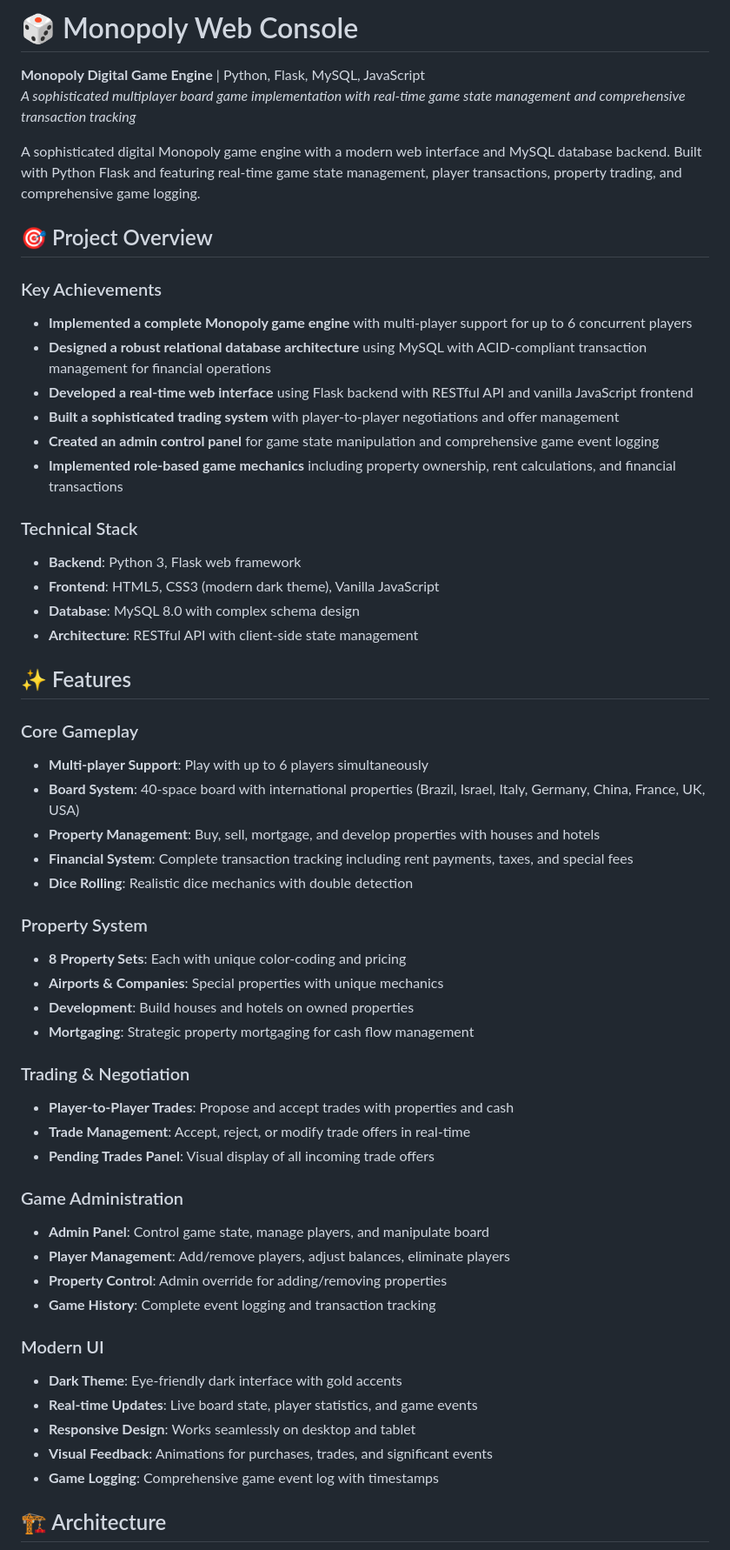
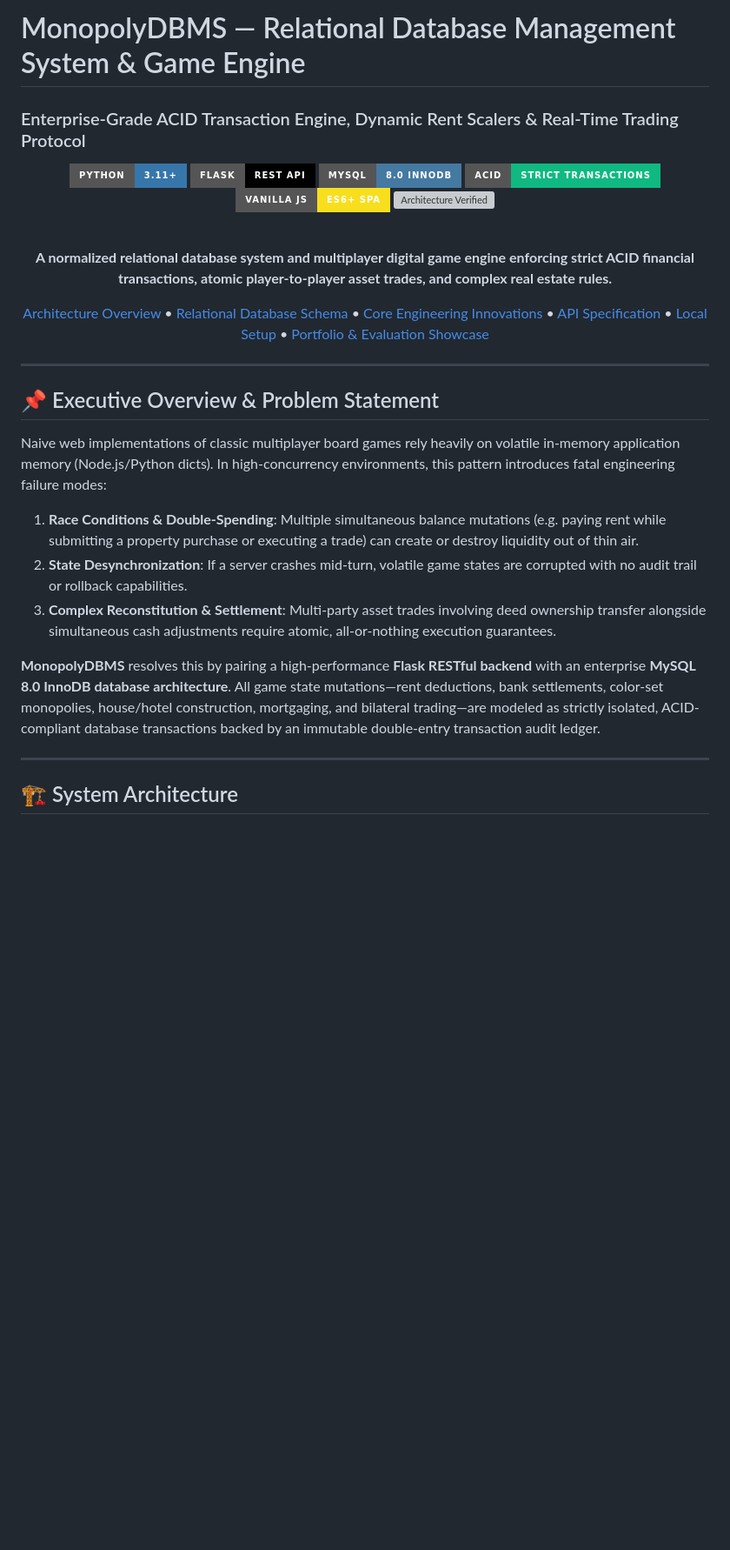
Before and after one commit to Aryanban/monoply_dbms, a Markdown page: README.md, the part around one of its changes. Shown at 87% size. GitHub-like rendering; badges without logos; blank space fills up the shorter version; grey boxes are pictures that could not be loaded.

```diff
--- a/README.md
+++ b/README.md
@@ -1,58 +1,35 @@
-# 🎲 Monopoly Web Console
+# MonopolyDBMS — Relational Database Management System & Game Engine
+### Enterprise-Grade ACID Transaction Engine, Dynamic Rent Scalers & Real-Time Trading Protocol
 
-**Monopoly Digital Game Engine** | Python, Flask, MySQL, JavaScript
-*A sophisticated multiplayer board game implementation with real-time game state management and comprehensive transaction tracking*
+<div align="center">
 
-A sophisticated digital Monopoly game engine with a modern web interface and MySQL database backend. Built with Python Flask and featuring real-time game state management, player transactions, property trading, and comprehensive game logging.
+[![Python 3.11+](https://img.shields.io/badge/Python-3.11+-3776ab?style=for-the-badge&logo=python&logoColor=white)](https://python.org)
+[![Flask REST API](https://img.shields.io/badge/Flask-REST_API-000000?style=for-the-badge&logo=flask&logoColor=white)](https://flask.palletsprojects.com)
+[![MySQL 8.0](https://img.shields.io/badge/MySQL-8.0_InnoDB-4479a1?style=for-the-badge&logo=mysql&logoColor=white)](https://www.mysql.com)
+[![ACID Compliant](https://img.shields.io/badge/ACID-Strict_Transactions-10b981?style=for-the-badge&logo=databricks&logoColor=white)](https://github.com/Aryanban/monoply_dbms)
+[![JavaScript ES6+](https://img.shields.io/badge/Vanilla_JS-ES6+_SPA-f7df1e?style=for-the-badge&logo=javascript&logoColor=black)](https://developer.mozilla.org)
+[![Architecture Verified](https://img.shields.io/badge/Architecture-3--Tier_Client%2FServer-7c3aed?style=for-the-badge)](https://github.com/Aryanban/monoply_dbms)
 
-## 🎯 Project Overview
+<br />
 
-### Key Achievements
-- **Implemented a complete Monopoly game engine** with multi-player support for up to 6 concurrent players
-- **Designed a robust relational database architecture** using MySQL with ACID-compliant transaction management for financial operations
-- **Developed a real-time web interface** using Flask backend with RESTful API and vanilla JavaScript frontend
-- **Built a sophisticated trading system** with player-to-player negotiations and offer management
-- **Created an admin control panel** for game state manipulation and comprehensive game event logging
-- **Implemented role-based game mechanics** including property ownership, rent calculations, and financial transactions
+**A normalized relational database system and multiplayer digital game engine enforcing strict ACID financial transactions, atomic player-to-player asset trades, and complex real estate rules.**
 
-### Technical Stack
-- **Backend**: Python 3, Flask web framework
-- **Frontend**: HTML5, CSS3 (modern dark theme), Vanilla JavaScript
-- **Database**: MySQL 8.0 with complex schema design
-- **Architecture**: RESTful API with client-side state management
+[Architecture Overview](#-system-architecture) • [Relational Database Schema](#-relational-database-schema--er-diagram) • [Core Engineering Innovations](#-core-engineering-innovations) • [API Specification](#-restful-api-specification) • [Local Setup](#-installation--quickstart) • [Portfolio & Evaluation Showcase](#-engineering-portfolio--technical-evaluation-showcase)
 
-## ✨ Features
+</div>
 
-### Core Gameplay
-- **Multi-player Support**: Play with up to 6 players simultaneously
-- **Board System**: 40-space board with international properties (Brazil, Israel, Italy, Germany, China, France, UK, USA)
-- **Property Management**: Buy, sell, mortgage, and develop properties with houses and hotels
-- **Financial System**: Complete transaction tracking including rent payments, taxes, and special fees
-- **Dice Rolling**: Realistic dice mechanics with double detection
+---
 
-### Property System
-- **8 Property Sets**: Each with unique color-coding and pricing
-- **Airports & Companies**: Special properties with unique mechanics
-- **Development**: Build houses and hotels on owned properties
-- **Mortgaging**: Strategic property mortgaging for cash flow management
+## 📌 Executive Overview & Problem Statement
 
-### Trading & Negotiation
-- **Player-to-Player Trades**: Propose and accept trades with properties and cash
-- **Trade Management**: Accept, reject, or modify trade offers in real-time
-- **Pending Trades Panel**: Visual display of all incoming trade offers
+Naive web implementations of classic multiplayer board games rely heavily on volatile in-memory application memory (Node.js/Python dicts). In high-concurrency environments, this pattern introduces fatal engineering failure modes:
+1. **Race Conditions & Double-Spending**: Multiple simultaneous balance mutations (e.g. paying rent while submitting a property purchase or executing a trade) can create or destroy liquidity out of thin air.
+2. **State Desynchronization**: If a server crashes mid-turn, volatile game states are corrupted with no audit trail or rollback capabilities.
+3. **Complex Reconstitution & Settlement**: Multi-party asset trades involving deed ownership transfer alongside simultaneous cash adjustments require atomic, all-or-nothing execution guarantees.
 
-### Game Administration
-- **Admin Panel**: Control game state, manage players, and manipulate board
-- **Player Management**: Add/remove players, adjust balances, eliminate players
-- **Property Control**: Admin override for adding/removing properties
-- **Game History**: Complete event logging and transaction tracking
+**MonopolyDBMS** resolves this by pairing a high-performance **Flask RESTful backend** with an enterprise **MySQL 8.0 InnoDB database architecture**. All game state mutations—rent deductions, bank settlements, color-set monopolies, house/hotel construction, mortgaging, and bilateral trading—are modeled as strictly isolated, ACID-compliant database transactions backed by an immutable double-entry transaction audit ledger.
 
-### Modern UI
-- **Dark Theme**: Eye-friendly dark interface with gold accents
-- **Real-time Updates**: Live board state, player statistics, and game events
-- **Responsive Design**: Works seamlessly on desktop and tablet
-- **Visual Feedback**: Animations for purchases, trades, and significant events
-- **Game Logging**: Comprehensive game event log with timestamps
+---
 
-## 🏗️ Architecture
+## 🏗️ System Architecture
 
```
Also changed, not shown: other parts of README.md (+244 -315 lines).
